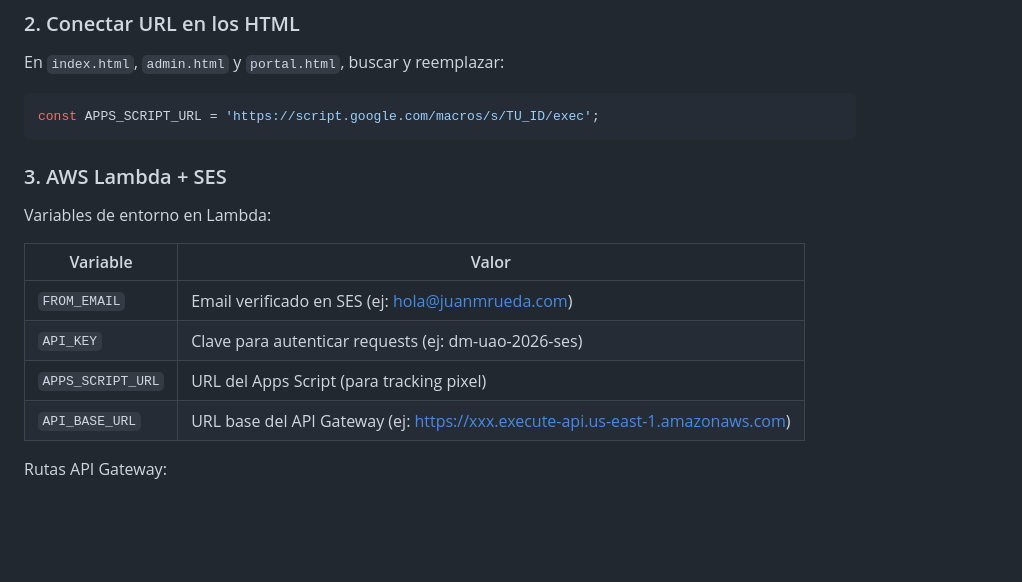
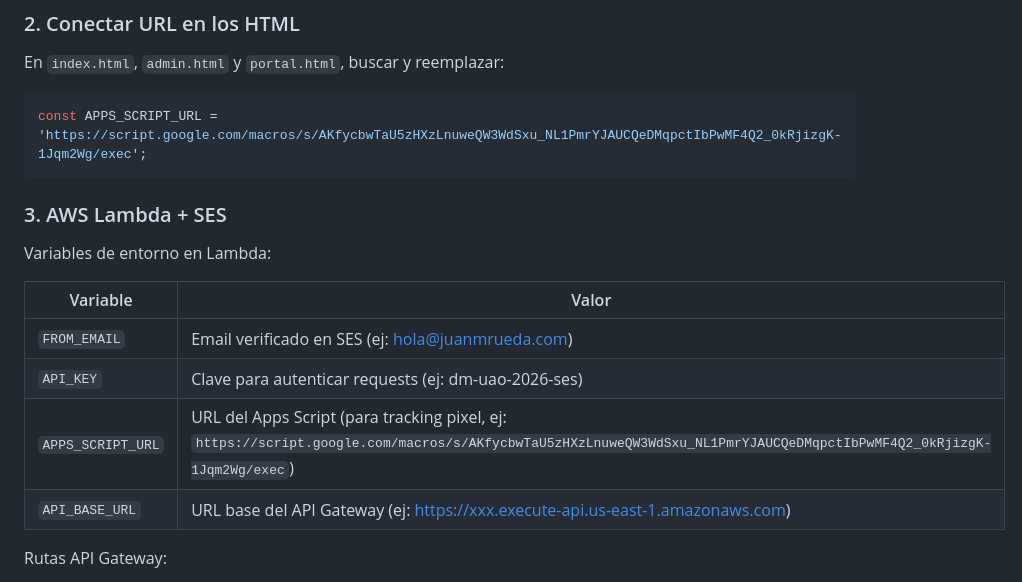
Before and after one commit to juanmrueda/crm-registro, a Markdown page: README-setup.md, the part around the change. Rendered like a GitHub page; blank space fills up the shorter version.

Commit message:
Update setup docs with current Apps Script URL

````diff
--- a/README-setup.md
+++ b/README-setup.md
@@ -148,7 +148,7 @@ en el admin (contactos + leaderboard).
 En `index.html`, `admin.html` y `portal.html`, buscar y reemplazar:
 
 ```javascript
-const APPS_SCRIPT_URL = 'https://script.google.com/macros/s/TU_ID/exec';
+const APPS_SCRIPT_URL = 'https://script.google.com/macros/s/AKfycbwTaU5zHXzLnuweQW3WdSxu_NL1PmrYJAUCQeDMqpctIbPwMF4Q2_0kRjizgK-1Jqm2Wg/exec';
 ```
 
 ### 3. AWS Lambda + SES
@@ -159,7 +159,7 @@ Variables de entorno en Lambda:
 |----------|-------|
 | `FROM_EMAIL` | Email verificado en SES (ej: hola@juanmrueda.com) |
 | `API_KEY` | Clave para autenticar requests (ej: dm-uao-2026-ses) |
-| `APPS_SCRIPT_URL` | URL del Apps Script (para tracking pixel) |
+| `APPS_SCRIPT_URL` | URL del Apps Script (para tracking pixel, ej: `https://script.google.com/macros/s/AKfycbwTaU5zHXzLnuweQW3WdSxu_NL1PmrYJAUCQeDMqpctIbPwMF4Q2_0kRjizgK-1Jqm2Wg/exec`) |
 | `API_BASE_URL` | URL base del API Gateway (ej: https://xxx.execute-api.us-east-1.amazonaws.com) |
 
 Rutas API Gateway:
````
